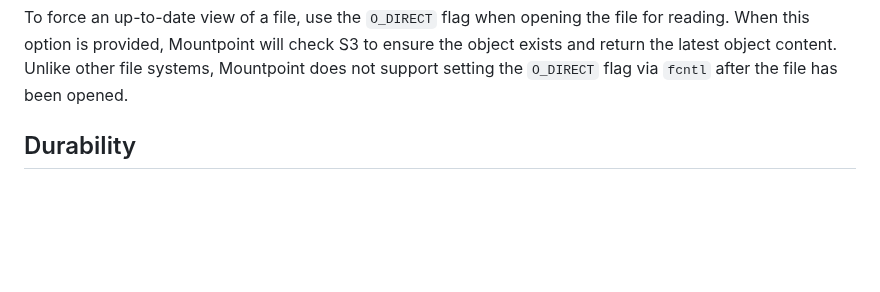
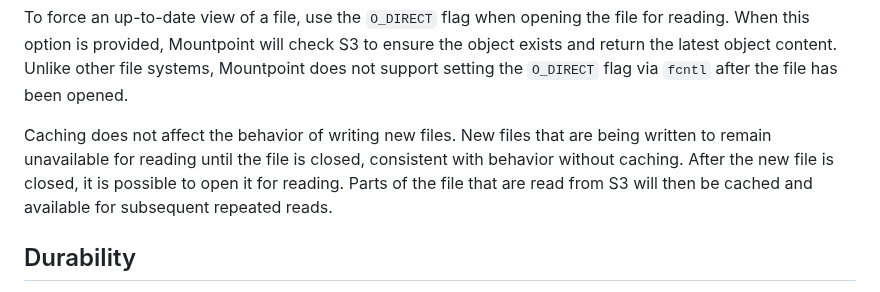
Before and after one commit to awslabs/mountpoint-s3, a Markdown page: doc/SEMANTICS.md, the part around the change. Rendered like a GitHub page; blank space fills up the shorter version.

Commit message:
Add docs clarifications about which FS operations can be served from cache and when (#627)
* Add clarification on which file system operations can be served from cache

Signed-off-by: Daniel Carl Jones <djonesoa@amazon.com>

* Add clarification on caching behavior with writing

Signed-off-by: Daniel Carl Jones <djonesoa@amazon.com>

* Update based on feedback

Signed-off-by: Daniel Carl Jones <djonesoa@amazon.com>

---------

Signed-off-by: Daniel Carl Jones <djonesoa@amazon.com>

```diff
--- a/doc/SEMANTICS.md
+++ b/doc/SEMANTICS.md
@@ -90,6 +90,11 @@ but will never return corrupt data or combine data from two versions of the file
 To force an up-to-date view of a file, use the `O_DIRECT` flag when opening the file for reading.
 When this option is provided, Mountpoint will check S3 to ensure the object exists and return the latest object content.
 Unlike other file systems, Mountpoint does not support setting the `O_DIRECT` flag via `fcntl` after the file has been opened.
+
+Caching does not affect the behavior of writing new files.
+New files that are being written to remain unavailable for reading until the file is closed, consistent with behavior without caching.
+After the new file is closed, it is possible to open it for reading.
+Parts of the file that are read from S3 will then be cached and available for subsequent repeated reads.
 
 ## Durability
 
```
Also changed, not shown: doc/CONFIGURATION.md (+1 -0 lines).
